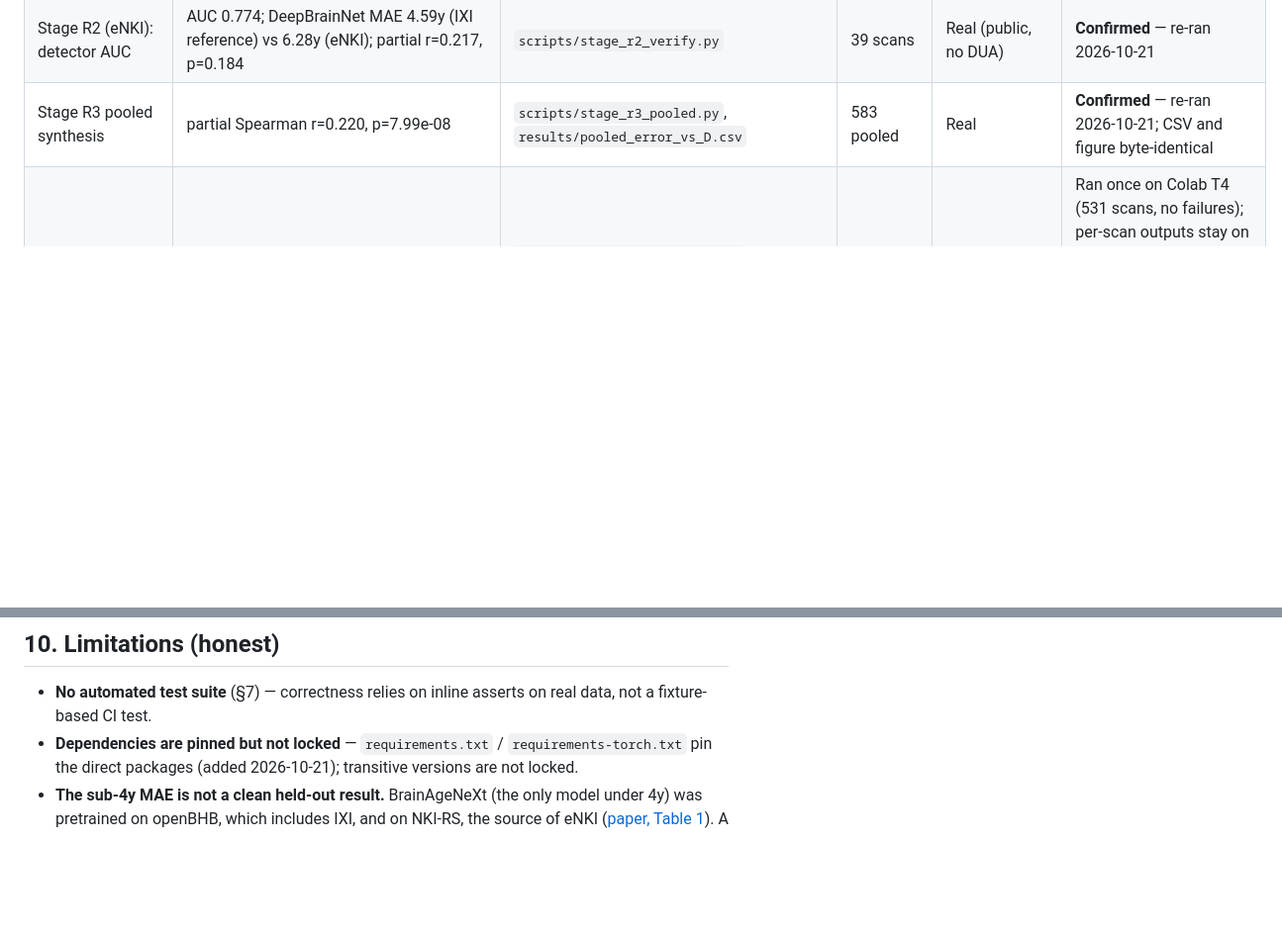
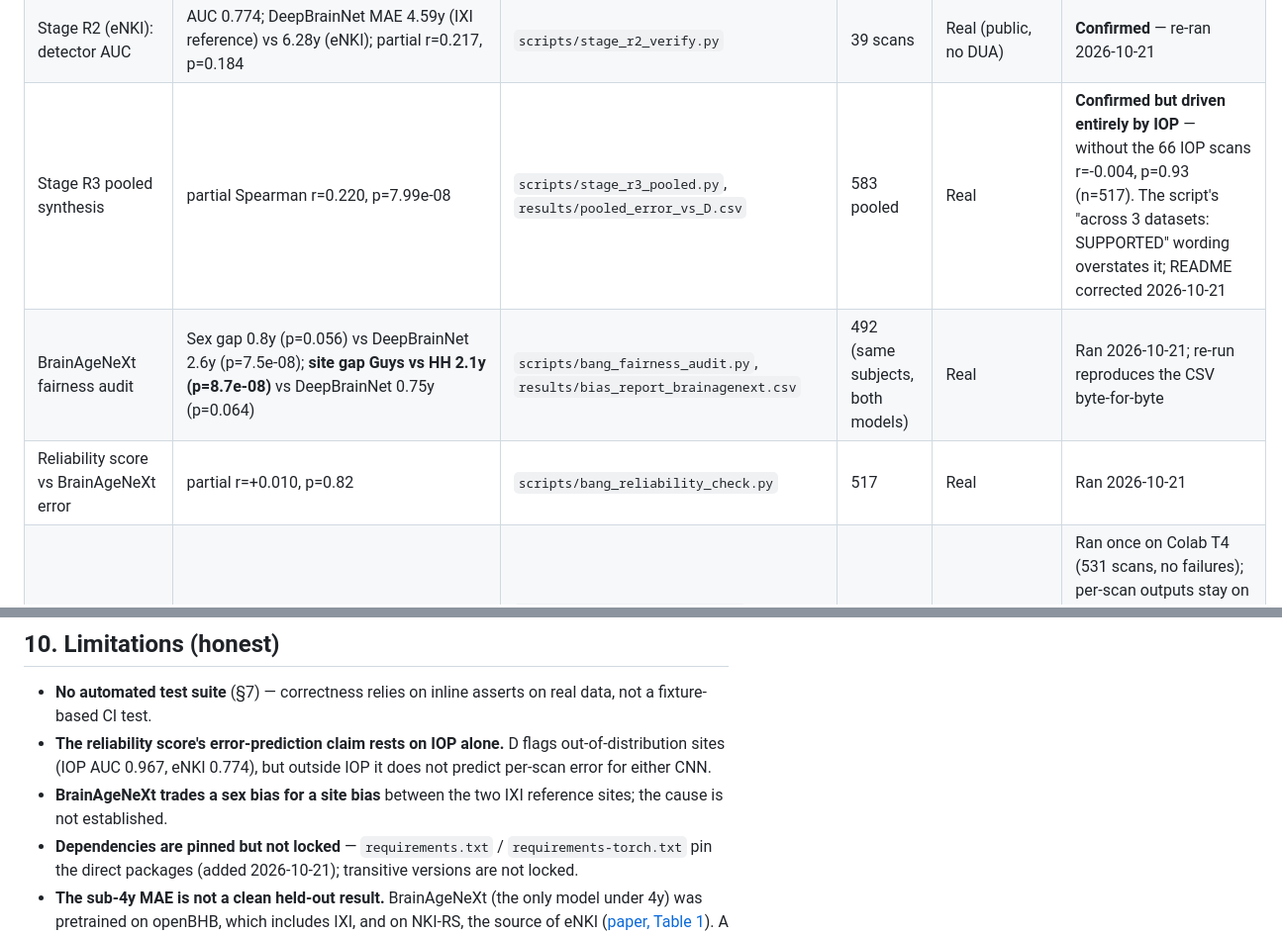
Before and after one commit to sudarsan2507-hue/iAudit, a Markdown page: PROJECT_REPORT.md, 2 parts joined by grey strips. Shown at 99% size. Drawn GitHub-style; blank space fills up the shorter version.

Commit message:
Project report: R3 depends on IOP; BrainAgeNeXt fairness findings

```diff
--- a/PROJECT_REPORT.md
+++ b/PROJECT_REPORT.md
@@ -139,7 +139,9 @@ I independently re-ran the scripts that produce these numbers rather than trusti
 | Theory battery, Experiment C | sex coefficient before=1.724 (p=0.0005), after=2.867 (p=0.0000) | `scripts/theory_test_battery.py`, `results/theory_test_battery_summary.csv` | 544 | Real | Present in committed CSV; not re-run |
 | Stage R1 (THP): vendor effect on distance score | Philips mean D=5.01, Siemens mean D=3.81, Wilcoxon p=0.0625 (n=5 paired subjects) | `scripts/thp_reliability_score.py`, `results/thp_features_with_D.csv` | 65 scans / 5 unique people | Real (OpenNeuro public phantom dataset) | **Confirmed** — re-ran 2026-10-21, printed identical values; output files unchanged |
 | Stage R2 (eNKI): detector AUC | AUC 0.774; DeepBrainNet MAE 4.59y (IXI reference) vs 6.28y (eNKI); partial r=0.217, p=0.184 | `scripts/stage_r2_verify.py` | 39 scans | Real (public, no DUA) | **Confirmed** — re-ran 2026-10-21 |
-| Stage R3 pooled synthesis | partial Spearman r=0.220, p=7.99e-08 | `scripts/stage_r3_pooled.py`, `results/pooled_error_vs_D.csv` | 583 pooled | Real | **Confirmed** — re-ran 2026-10-21; CSV and figure byte-identical |
+| Stage R3 pooled synthesis | partial Spearman r=0.220, p=7.99e-08 | `scripts/stage_r3_pooled.py`, `results/pooled_error_vs_D.csv` | 583 pooled | Real | **Confirmed but driven entirely by IOP** — without the 66 IOP scans r=-0.004, p=0.93 (n=517). The script's "across 3 datasets: SUPPORTED" wording overstates it; README corrected 2026-10-21 |
+| BrainAgeNeXt fairness audit | Sex gap 0.8y (p=0.056) vs DeepBrainNet 2.6y (p=7.5e-08); **site gap Guys vs HH 2.1y (p=8.7e-08)** vs DeepBrainNet 0.75y (p=0.064) | `scripts/bang_fairness_audit.py`, `results/bias_report_brainagenext.csv` | 492 (same subjects, both models) | Real | Ran 2026-10-21; re-run reproduces the CSV byte-for-byte |
+| Reliability score vs BrainAgeNeXt error | partial r=+0.010, p=0.82 | `scripts/bang_reliability_check.py` | 517 | Real | Ran 2026-10-21 |
 | Transfer learning (Stage F1) | Best: BrainAgeNeXt 512 + ridge, MAE 3.24y (IXI Guys+HH, 5-fold OOF) / 3.51y (eNKI); DeepBrainNet best 4.52y / 5.86y | `colab/iaudit_colab_auto.ipynb` stage-3 output, copied to `results/transfer_head_mae.csv` | 492 + 39 | Real | Ran once on Colab T4 (531 scans, no failures); per-scan outputs stay on Google Drive. **Not a held-out result for BrainAgeNeXt** — its pretraining data includes openBHB (contains IXI) and NKI-RS (see §10) |
 | "IOP is a GE scanner, Guys/HH are Philips" | Asserted in README/app.py as fact | README §"Interactive 3D WebGL Dashboard", `app.py` | — | Not verified from any file in this repo | **This specific claim is NOT backed by any data file in the repository** — no DICOM header, no `Manufacturer` field, no scanner-vendor column exists for IXI anywhere in `results/` or `data/`. It matches IXI's *externally* published documentation (common knowledge in the neuroimaging community) but nothing in this codebase confirms it. Sudarsan's own script (`check_iop_features.py` line 157) states this only as a *hypothesis* ("consistent with, not proof of a common upstream cause — the GE scanner..."); the README/dashboard text drops that hedge and states it as settled fact. |
 | Regulatory dossier "headline findings" (`app.py`) | in_distribution_mae=4.43, ood_scanner_mae=11.49, sex_bias_delta_years=2.66, mahalanobis_roc_auc=0.967 | Hardcoded Python dict in `app.py`, `get_regulatory_report_data()` | — | These 4 numbers match real results above (4.43, 11.49, 0.967 all verified independently in this table) | The numbers appear to be **manually copied from real results**, not computed live by `app.py` — but the "cryptographic_hash" and "audit_timestamp" fields in the same dict are hardcoded fake-looking strings, not actually computed (see §9, §12). |
@@ -208,6 +210,8 @@ Or, on `main` only: `python scripts/run_pipeline.py` runs stages T2 through the
 ## 10. Limitations (honest)
 
 - **No automated test suite** (§7) — correctness relies on inline asserts on real data, not a fixture-based CI test.
+- **The reliability score's error-prediction claim rests on IOP alone.** D flags out-of-distribution sites (IOP AUC 0.967, eNKI 0.774), but outside IOP it does not predict per-scan error for either CNN.
+- **BrainAgeNeXt trades a sex bias for a site bias** between the two IXI reference sites; the cause is not established.
 - **Dependencies are pinned but not locked** — `requirements.txt` / `requirements-torch.txt` pin the direct packages (added 2026-10-21); transitive versions are not locked.
 - **The sub-4y MAE is not a clean held-out result.** BrainAgeNeXt (the only model under 4y) was pretrained on openBHB, which includes IXI, and on NKI-RS, the source of eNKI ([paper, Table 1](https://pmc.ncbi.nlm.nih.gov/articles/PMC12319810/)). A cohort it only used for testing (e.g. SALD, DLBS) is needed before claiming MAE < 4y. DeepBrainNet's pretraining sets were not checked the same way.
 - **16 of 560 subjects dropped** from feature extraction to transient `deep_atropos` `MemoryError`s (disclosed in the README itself — not hidden, but a real gap: 544 vs 560 cohort size mismatch between DeepBrainNet and the tabular models).
```
